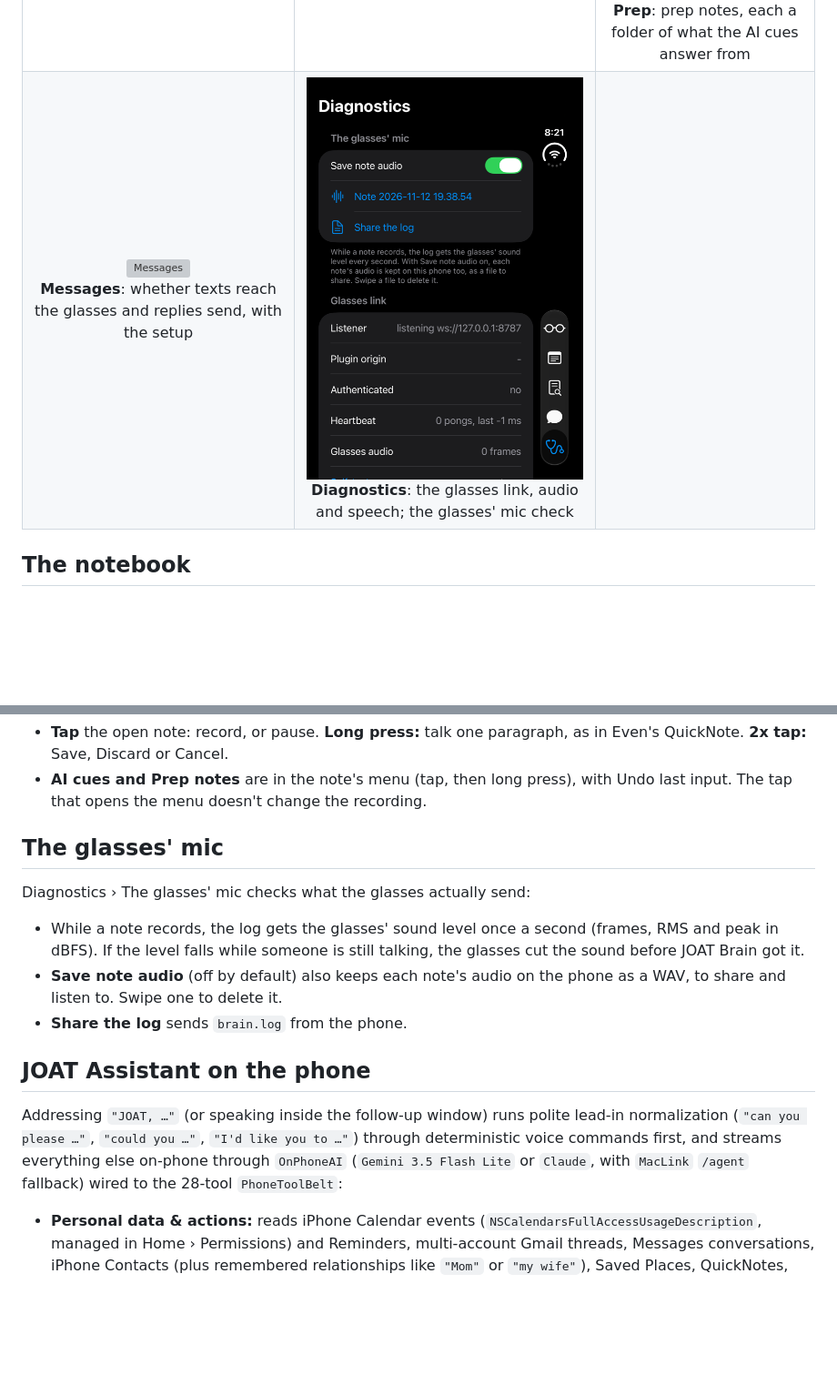
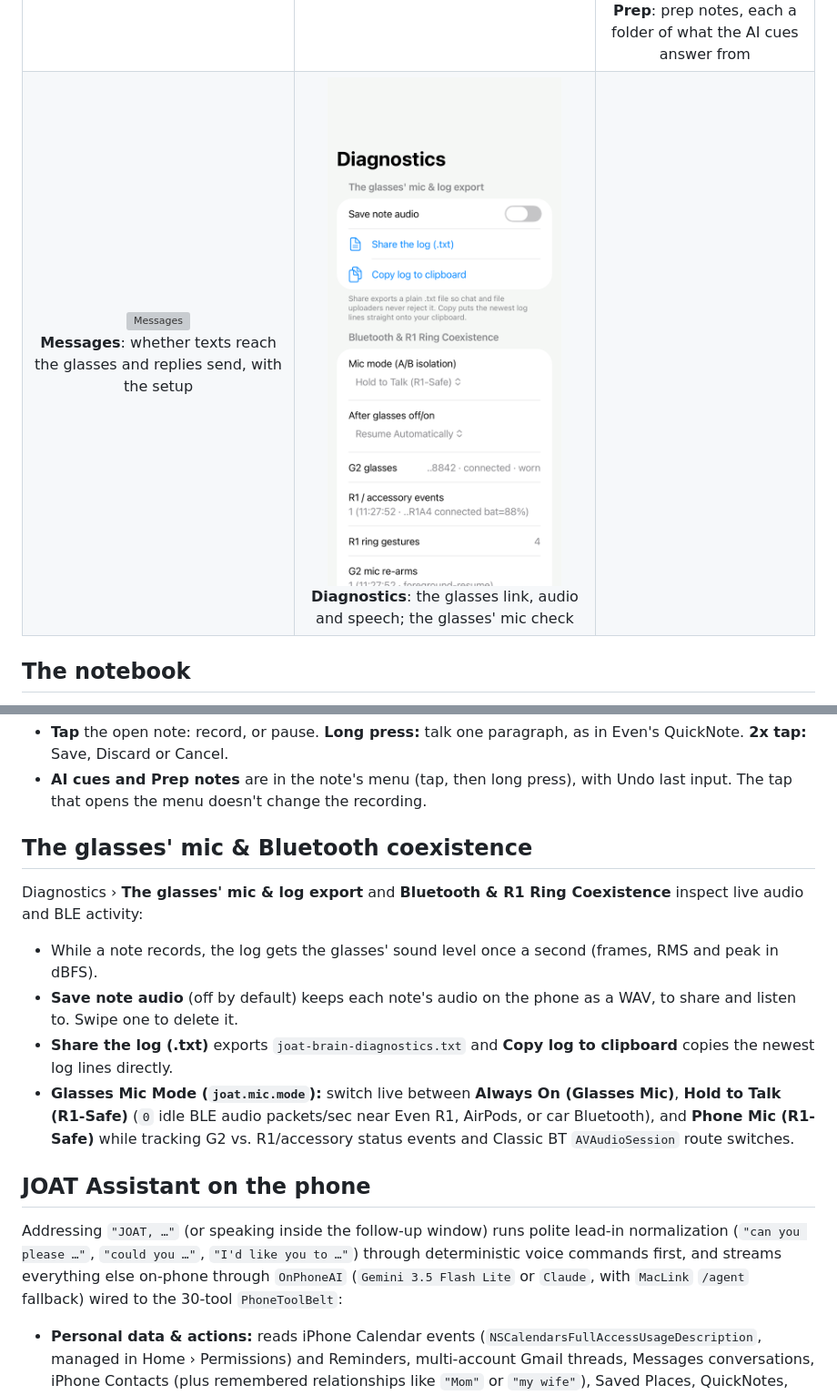
Before and after one commit to LopeWale/joatGlass, a Markdown page: docs/IOS_APP.md, 2 parts joined by grey strips. Shown at 91% size. Rendered like a GitHub page; pictures changed too: docs/images/ios/diagnostics.png; blank space fills up the shorter version; grey boxes are pictures that could not be loaded.

```diff
--- a/docs/IOS_APP.md
+++ b/docs/IOS_APP.md
@@ -48,17 +48,18 @@ As in Even's Conversate, a prep note holds everything for one conversation: type
 - **Tap** the open note: record, or pause. **Long press:** talk one paragraph, as in Even's QuickNote. **2x tap:** Save, Discard or Cancel.
 - **AI cues and Prep notes** are in the note's menu (tap, then long press), with Undo last input. The tap that opens the menu doesn't change the recording.
 
-## The glasses' mic
+## The glasses' mic & Bluetooth coexistence
 
-Diagnostics › The glasses' mic checks what the glasses actually send:
+Diagnostics › **The glasses' mic & log export** and **Bluetooth & R1 Ring Coexistence** inspect live audio and BLE activity:
 
-- While a note records, the log gets the glasses' sound level once a second (frames, RMS and peak in dBFS). If the level falls while someone is still talking, the glasses cut the sound before JOAT Brain got it.
-- **Save note audio** (off by default) also keeps each note's audio on the phone as a WAV, to share and listen to. Swipe one to delete it.
-- **Share the log** sends `brain.log` from the phone.
+- While a note records, the log gets the glasses' sound level once a second (frames, RMS and peak in dBFS).
+- **Save note audio** (off by default) keeps each note's audio on the phone as a WAV, to share and listen to. Swipe one to delete it.
+- **Share the log (.txt)** exports `joat-brain-diagnostics.txt` and **Copy log to clipboard** copies the newest log lines directly.
+- **Glasses Mic Mode (`joat.mic.mode`):** switch live between **Always On (Glasses Mic)**, **Hold to Talk (R1-Safe)** (`0` idle BLE audio packets/sec near Even R1, AirPods, or car Bluetooth), and **Phone Mic (R1-Safe)** while tracking G2 vs. R1/accessory status events and Classic BT `AVAudioSession` route switches.
 
 ## JOAT Assistant on the phone
 
-Addressing `"JOAT, …"` (or speaking inside the follow-up window) runs polite lead-in normalization (`"can you please …"`, `"could you …"`, `"I'd like you to …"`) through deterministic voice commands first, and streams everything else on-phone through `OnPhoneAI` (`Gemini 3.5 Flash Lite` or `Claude`, with `MacLink` `/agent` fallback) wired to the 28-tool `PhoneToolBelt`:
+Addressing `"JOAT, …"` (or speaking inside the follow-up window) runs polite lead-in normalization (`"can you please …"`, `"could you …"`, `"I'd like you to …"`) through deterministic voice commands first, and streams everything else on-phone through `OnPhoneAI` (`Gemini 3.5 Flash Lite` or `Claude`, with `MacLink` `/agent` fallback) wired to the 30-tool `PhoneToolBelt`:
 
 - **Personal data & actions:** reads iPhone Calendar events (`NSCalendarsFullAccessUsageDescription`, managed in Home › Permissions) and Reminders, multi-account Gmail threads, Messages conversations, iPhone Contacts (plus remembered relationships like `"Mom"` or `"my wife"`), Saved Places, QuickNotes, Voice Notes, Apple Pencil Notebook pages (typed text + handwriting OCR + summaries), and Prep folders; controls countdown/Pomodoro timers, live Open-Meteo weather, RSS news, DuckDuckGo web search, glasses surfaces (`Home`, `Mail`, `Messages`, `Reminders`, `Navigation`, `QuickNotes`, `Agent Terminal` for Claude/Codex/Antigravity), Mac Agent Terminal status, notifications, and headphone spoken-reply settings.
 - **Hardware confirmation safety:** preparing an email or text message, or creating or completing a reminder, dismisses the streaming `assistant.conversation` card first and opens `ConfirmGate` on the glasses—nothing is sent or written to EventKit until you tap the touchpad to confirm.
```
Also changed, not shown: other parts of docs/IOS_APP.md (+0 -4 lines), README.md (+18 -14 lines), docs/images/hud-brainstorm-sessions.png (deleted), docs/images/hud-brainstorm.png (deleted), 1 other file.
